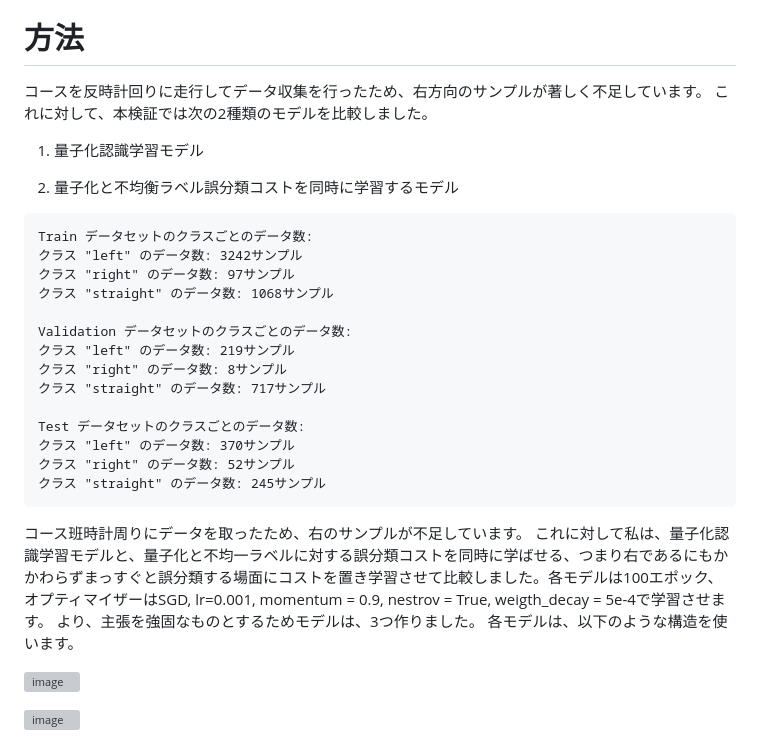
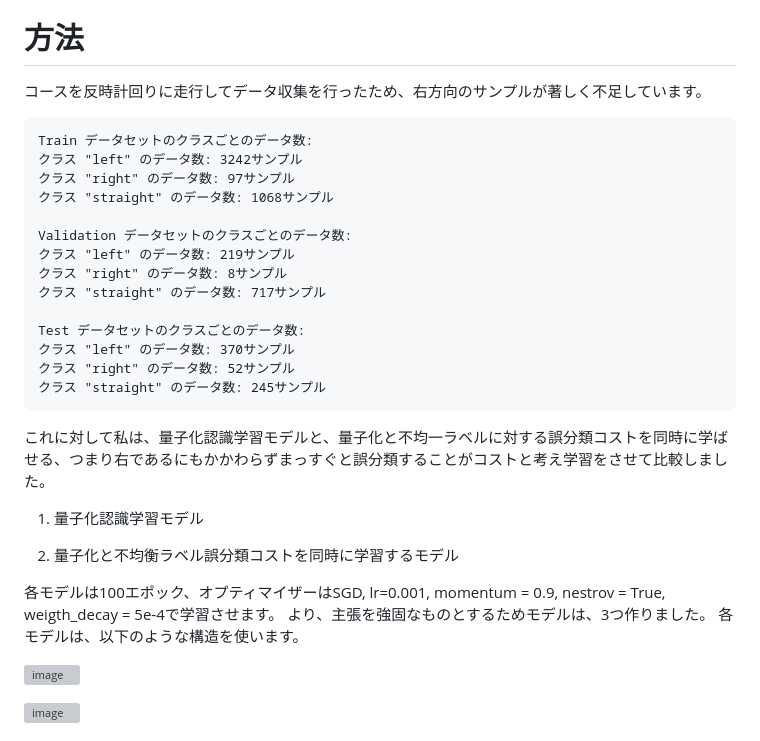
Before and after one commit to hayafuf/Portfolio, a Markdown page: autonomous_driving/README.md, the part around the change. Rendered like a GitHub page; grey boxes are pictures that could not be loaded.

````diff
--- a/autonomous_driving/README.md
+++ b/autonomous_driving/README.md
@@ -19,11 +19,6 @@
 # 方法
 
 コースを反時計回りに走行してデータ収集を行ったため、右方向のサンプルが著しく不足しています。
-これに対して、本検証では次の2種類のモデルを比較しました。
-
-1. 量子化認識学習モデル
-
-2. 量子化と不均衡ラベル誤分類コストを同時に学習するモデル
 
 ```
 Train データセットのクラスごとのデータ数:
@@ -41,8 +36,12 @@ Test データセットのクラスごとのデータ数:
 クラス "right" のデータ数: 52サンプル
 クラス "straight" のデータ数: 245サンプル
 ```
-コース班時計周りにデータを取ったため、右のサンプルが不足しています。
-これに対して私は、量子化認識学習モデルと、量子化と不均一ラベルに対する誤分類コストを同時に学ばせる、つまり右であるにもかかわらずまっすぐと誤分類する場面にコストを置き学習させて比較しました。各モデルは100エポック、オプティマイザーはSGD, lr=0.001, momentum = 0.9, nestrov = True, weigth_decay = 5e-4で学習させます。
+これに対して私は、量子化認識学習モデルと、量子化と不均一ラベルに対する誤分類コストを同時に学ばせる、つまり右であるにもかかわらずまっすぐと誤分類することがコストと考え学習をさせて比較しました。
+1. 量子化認識学習モデル
+
+2. 量子化と不均衡ラベル誤分類コストを同時に学習するモデル
+
+各モデルは100エポック、オプティマイザーはSGD, lr=0.001, momentum = 0.9, nestrov = True, weigth_decay = 5e-4で学習させます。
 より、主張を強固なものとするためモデルは、3つ作りました。
 各モデルは、以下のような構造を使います。
 
````
